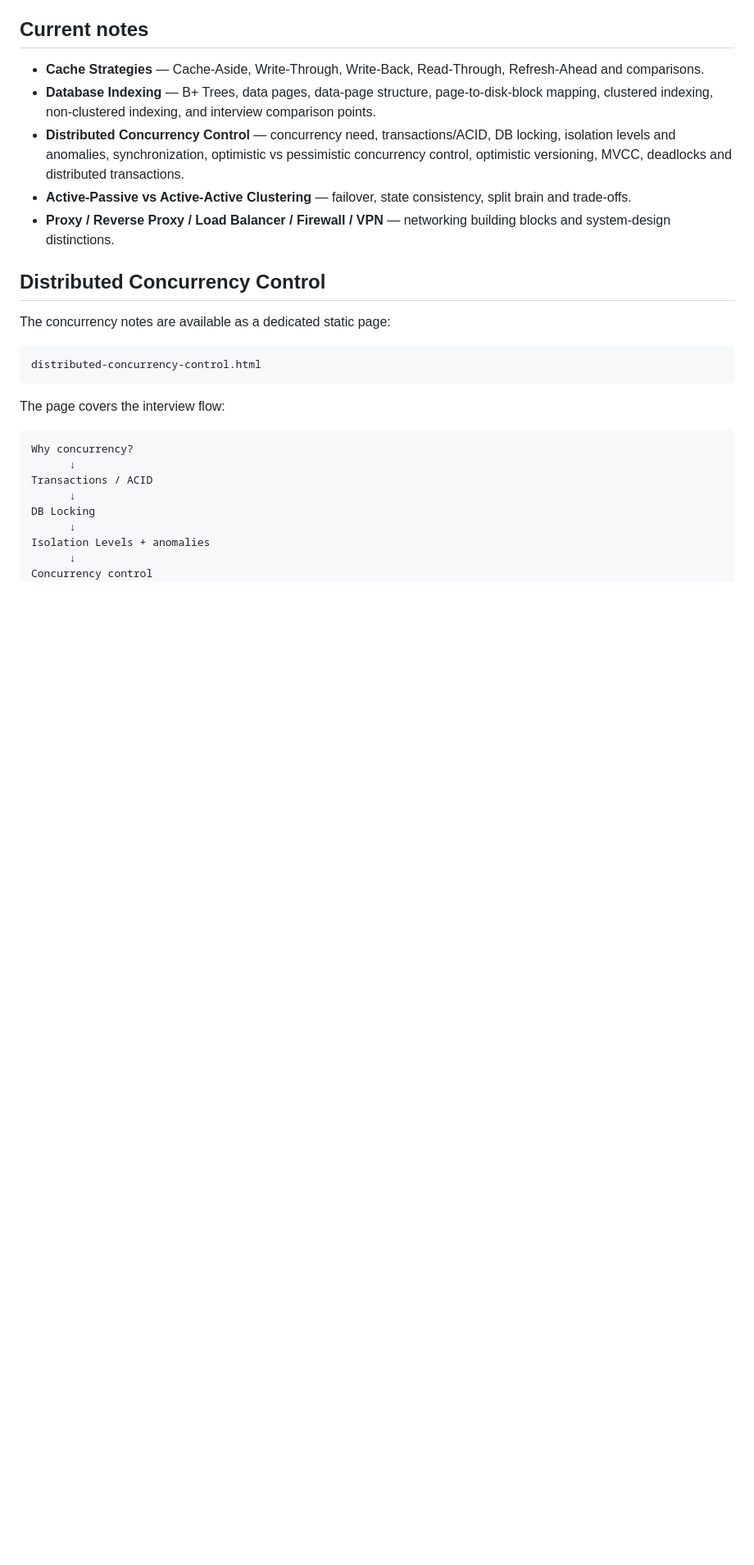
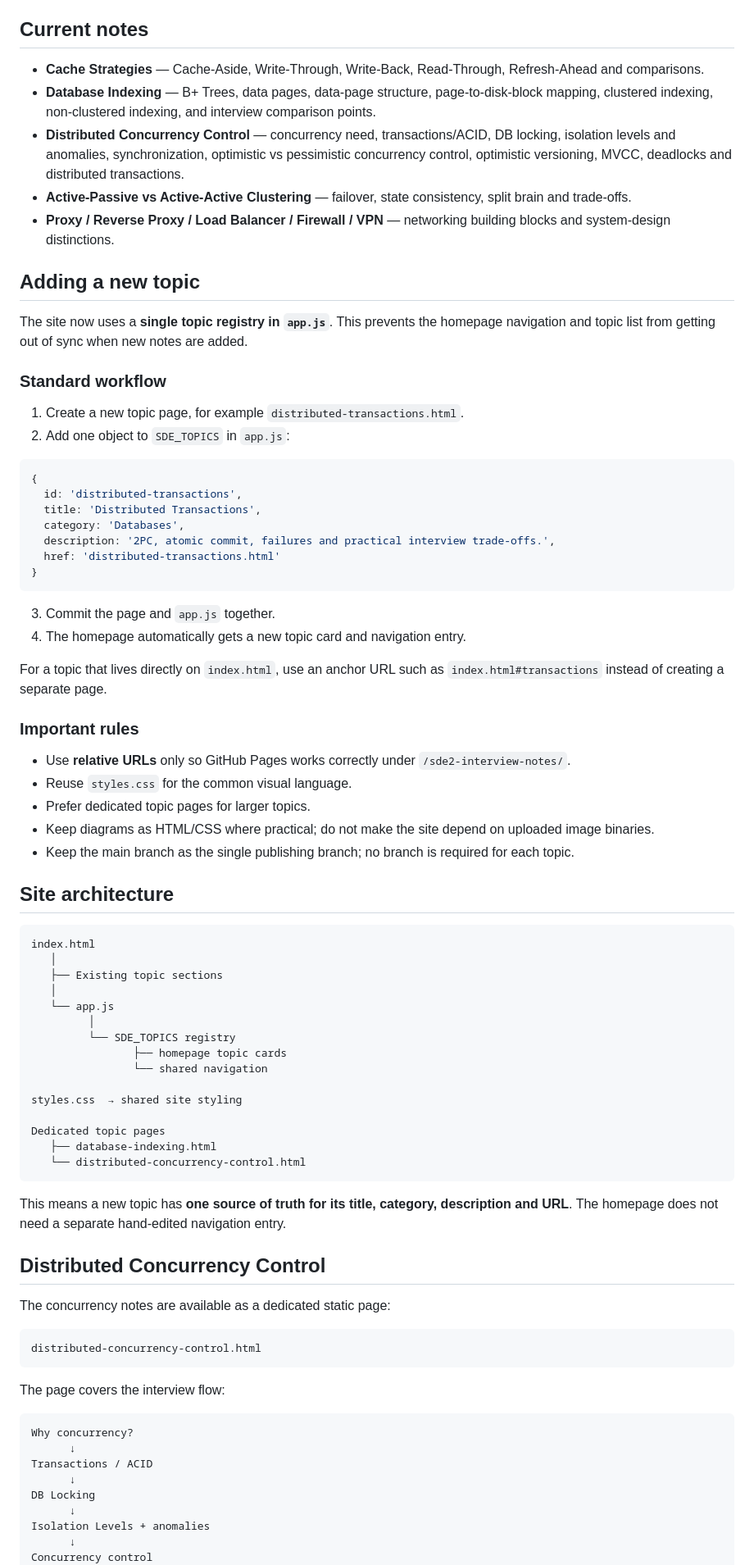
Before and after one commit to darshan-at/sde2-interview-notes, a Markdown page: README.md, the part around the change. Shown at 82% size. Rendered like a GitHub page; blank space fills up the shorter version.

Commit message:
Document scalable topic registry workflow

````diff
--- a/README.md
+++ b/README.md
@@ -9,6 +9,60 @@ A lightweight, framework-free static website for SDE2 interview preparation. The
 - **Distributed Concurrency Control** — concurrency need, transactions/ACID, DB locking, isolation levels and anomalies, synchronization, optimistic vs pessimistic concurrency control, optimistic versioning, MVCC, deadlocks and distributed transactions.
 - **Active-Passive vs Active-Active Clustering** — failover, state consistency, split brain and trade-offs.
 - **Proxy / Reverse Proxy / Load Balancer / Firewall / VPN** — networking building blocks and system-design distinctions.
+
+## Adding a new topic
+
+The site now uses a **single topic registry in `app.js`**. This prevents the homepage navigation and topic list from getting out of sync when new notes are added.
+
+### Standard workflow
+
+1. Create a new topic page, for example `distributed-transactions.html`.
+2. Add one object to `SDE_TOPICS` in `app.js`:
+
+```js
+{
+  id: 'distributed-transactions',
+  title: 'Distributed Transactions',
+  category: 'Databases',
+  description: '2PC, atomic commit, failures and practical interview trade-offs.',
+  href: 'distributed-transactions.html'
+}
+```
+
+3. Commit the page and `app.js` together.
+4. The homepage automatically gets a new topic card and navigation entry.
+
+For a topic that lives directly on `index.html`, use an anchor URL such as `index.html#transactions` instead of creating a separate page.
+
+### Important rules
+
+- Use **relative URLs** only so GitHub Pages works correctly under `/sde2-interview-notes/`.
+- Reuse `styles.css` for the common visual language.
+- Prefer dedicated topic pages for larger topics.
+- Keep diagrams as HTML/CSS where practical; do not make the site depend on uploaded image binaries.
+- Keep the main branch as the single publishing branch; no branch is required for each topic.
+
+## Site architecture
+
+```text
+index.html
+   │
+   ├── Existing topic sections
+   │
+   └── app.js
+         │
+         └── SDE_TOPICS registry
+                ├── homepage topic cards
+                └── shared navigation
+
+styles.css  → shared site styling
+
+Dedicated topic pages
+   ├── database-indexing.html
+   └── distributed-concurrency-control.html
+```
+
+This means a new topic has **one source of truth for its title, category, description and URL**. The homepage does not need a separate hand-edited navigation entry.
 
 ## Distributed Concurrency Control
 
````
